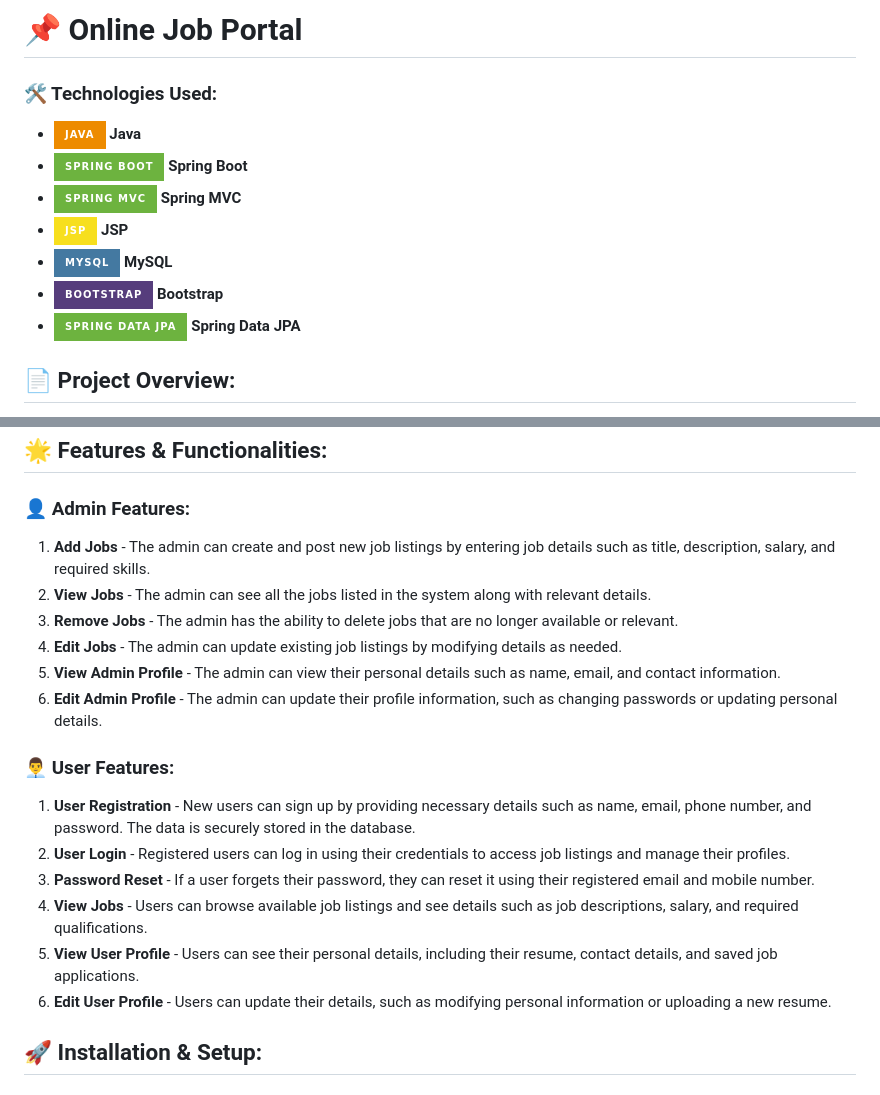
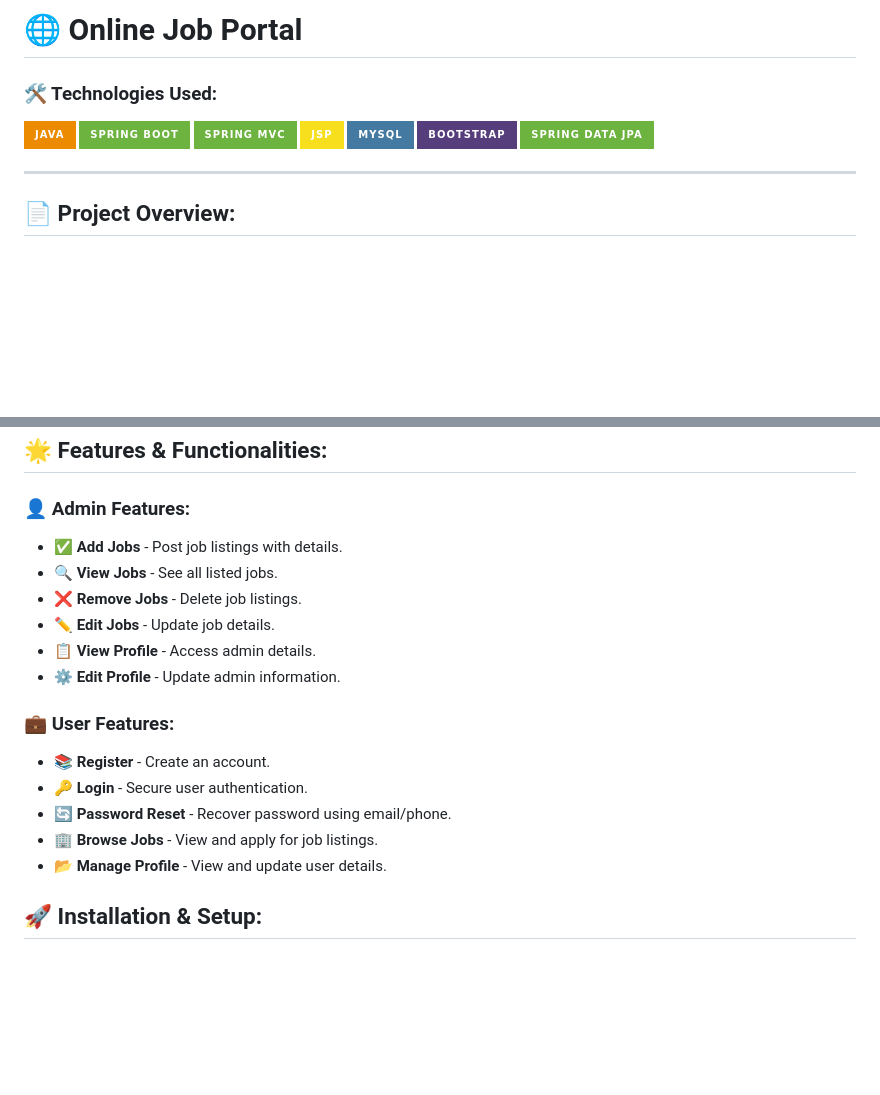
Before and after one commit to surusivaji/OnlineJobPortal, a Markdown page: README.md, 2 parts joined by grey strips. Drawn GitHub-style; badges without logos; blank space fills up the shorter version.

```diff
--- a/README.md
+++ b/README.md
@@ -1,13 +1,16 @@
-# 📌 Online Job Portal
+# 🌐 Online Job Portal
 
 ### 🛠️ Technologies Used:
-- ![Java](https://img.shields.io/badge/Java-%23ED8B00.svg?style=for-the-badge&logo=openjdk&logoColor=white) **Java**
-- ![Spring Boot](https://img.shields.io/badge/Spring%20Boot-%236DB33F.svg?style=for-the-badge&logo=spring&logoColor=white) **Spring Boot**
-- ![Spring MVC](https://img.shields.io/badge/Spring%20MVC-%236DB33F.svg?style=for-the-badge&logo=spring&logoColor=white) **Spring MVC**
-- ![JSP](https://img.shields.io/badge/JSP-%23F7DF1E.svg?style=for-the-badge&logo=java&logoColor=black) **JSP**
-- ![MySQL](https://img.shields.io/badge/MySQL-%234479A1.svg?style=for-the-badge&logo=mysql&logoColor=white) **MySQL**
-- ![Bootstrap](https://img.shields.io/badge/Bootstrap-%23563D7C.svg?style=for-the-badge&logo=bootstrap&logoColor=white) **Bootstrap**
-- ![Spring Data JPA](https://img.shields.io/badge/Spring%20Data%20JPA-%236DB33F.svg?style=for-the-badge&logo=spring&logoColor=white) **Spring Data JPA**
+
+![Java](https://img.shields.io/badge/Java-%23ED8B00.svg?style=for-the-badge&logo=openjdk&logoColor=white)
+![Spring Boot](https://img.shields.io/badge/Spring%20Boot-%236DB33F.svg?style=for-the-badge&logo=spring&logoColor=white)
+![Spring MVC](https://img.shields.io/badge/Spring%20MVC-%236DB33F.svg?style=for-the-badge&logo=spring&logoColor=white)
+![JSP](https://img.shields.io/badge/JSP-%23F7DF1E.svg?style=for-the-badge&logo=java&logoColor=black)
+![MySQL](https://img.shields.io/badge/MySQL-%234479A1.svg?style=for-the-badge&logo=mysql&logoColor=white)
+![Bootstrap](https://img.shields.io/badge/Bootstrap-%23563D7C.svg?style=for-the-badge&logo=bootstrap&logoColor=white)
+![Spring Data JPA](https://img.shields.io/badge/Spring%20Data%20JPA-%236DB33F.svg?style=for-the-badge&logo=spring&logoColor=white)
+
+---
 
 ## 📄 Project Overview:
 The **Online Job Portal** is a web-based application that allows administrators to manage job listings and users to browse and apply for jobs. This application follows an MVC architecture and is built using modern web technologies for efficient performance and scalability.
@@ -30,20 +33,19 @@ The project is segregated into **4 layers**:
 ## 🌟 Features & Functionalities:
 
 ### 👤 Admin Features:
-1. **Add Jobs** - The admin can create and post new job listings by entering job details such as title, description, salary, and required skills.
-2. **View Jobs** - The admin can see all the jobs listed in the system along with relevant details.
-3. **Remove Jobs** - The admin has the ability to delete jobs that are no longer available or relevant.
-4. **Edit Jobs** - The admin can update existing job listings by modifying details as needed.
-5. **View Admin Profile** - The admin can view their personal details such as name, email, and contact information.
-6. **Edit Admin Profile** - The admin can update their profile information, such as changing passwords or updating personal details.
+- ✅ **Add Jobs** - Post job listings with details.
+- 🔍 **View Jobs** - See all listed jobs.
+- ❌ **Remove Jobs** - Delete job listings.
+- ✏️ **Edit Jobs** - Update job details.
+- 📋 **View Profile** - Access admin details.
+- ⚙️ **Edit Profile** - Update admin information.
 
-### 👨‍💼 User Features:
-1. **User Registration** - New users can sign up by providing necessary details such as name, email, phone number, and password. The data is securely stored in the database.
-2. **User Login** - Registered users can log in using their credentials to access job listings and manage their profiles.
-3. **Password Reset** - If a user forgets their password, they can reset it using their registered email and mobile number.
-4. **View Jobs** - Users can browse available job listings and see details such as job descriptions, salary, and required qualifications.
-5. **View User Profile** - Users can see their personal details, including their resume, contact details, and saved job applications.
-6. **Edit User Profile** - Users can update their details, such as modifying personal information or uploading a new resume.
+### 💼 User Features:
+- 📚 **Register** - Create an account.
+- 🔑 **Login** - Secure user authentication.
+- 🔄 **Password Reset** - Recover password using email/phone.
+- 🏢 **Browse Jobs** - View and apply for job listings.
+- 📂 **Manage Profile** - View and update user details.
 
 ## 🚀 Installation & Setup:
 ### Prerequisites:
```
